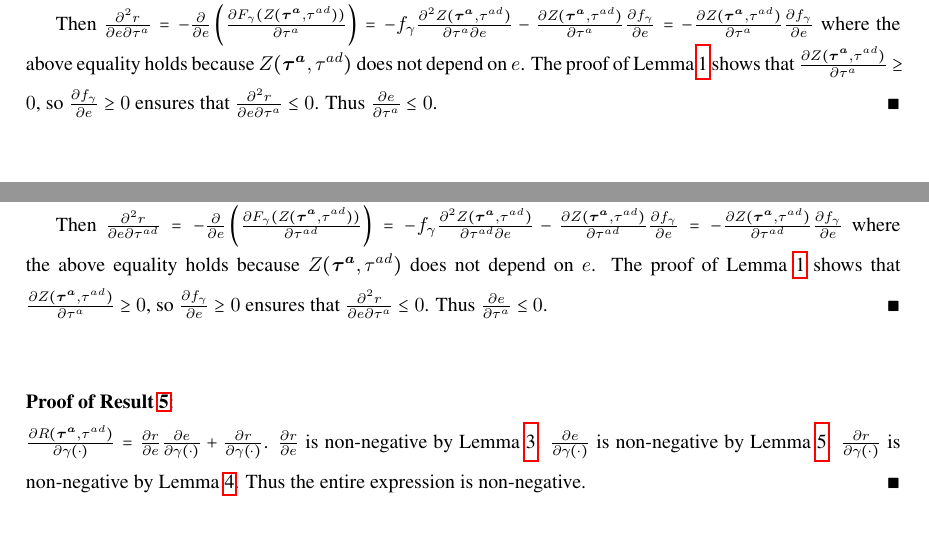
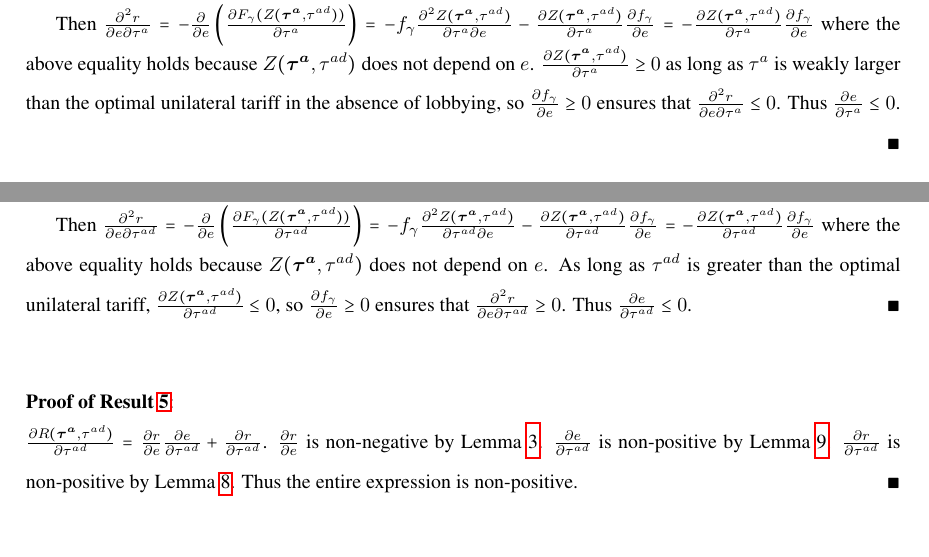
Before and after one commit to kbuzard/dispute-length, a LaTeX document (draft.tex): two parts of pages 10 and 14 of 14, joined at a grey line, cut so that both start at the same text. Compiled offline with pdfLaTeX.

Commit message:
finish \tad results; temp fix for proof of res:lobby

```diff
--- a/draft.tex
+++ b/draft.tex
@@ -395,7 +395,7 @@ We can rewrite $\frac{\partial r(e,\bta,\tad)}{\partial  \tau^a} = -\frac{\parti
 
 Then $\frac{\partial^2 r}{\partial e \partial \tau^a} = 	- \frac{\partial}{\partial e} \left( \frac{\partial F_\ga (Z(\bta,\tad))}{\partial \tau^a} \right) =
 	   - f_\ga \frac{\partial^2 Z(\bta,\tad)}{\partial \tau^a \partial e} - \frac{\partial Z(\bta,\tad)}{\partial \tau^a} \frac{\partial f_\ga}{\partial e} = - \frac{\partial Z(\bta,\tad)}{\partial \tau^a} \frac{\partial f_\ga}{\partial e} $
-where the above equality holds because $Z(\bta,\tad)$ does not depend on $e$. The proof of Lemma~\ref{res:leg_a} shows that $\frac{\partial Z(\bta,\tad)}{\partial \tau^a} \geq 0$, so $\frac{\partial f_\ga}{\partial e} \geq 0$ ensures that $\frac{\partial^2 r}{\partial e \partial \tau^a} \leq 0$. Thus $\frac{\partial e}{\partial \tau^a} \leq 0$.  $\hfill\blacksquare$
+where the above equality holds because $Z(\bta,\tad)$ does not depend on $e$. $\frac{\partial Z(\bta,\tad)}{\partial \tau^a} \geq 0$ as long as $\tau^a$ is weakly larger than the optimal unilateral tariff in the absence of lobbying, so $\frac{\partial f_\ga}{\partial e} \geq 0$ ensures that $\frac{\partial^2 r}{\partial e \partial \tau^a} \leq 0$. Thus $\frac{\partial e}{\partial \tau^a} \leq 0$.  $\hfill\blacksquare$
 
 
 \vskip.4in
@@ -511,13 +511,13 @@ We can rewrite $\frac{\partial r(e,\bta,\tad)}{\partial  \tad} = -\frac{\partial
 
 Then $\frac{\partial^2 r}{\partial e \partial \tad} = 	- \frac{\partial}{\partial e} \left( \frac{\partial F_\ga (Z(\bta,\tad))}{\partial \tad} \right) =
 	   - f_\ga \frac{\partial^2 Z(\bta,\tad)}{\partial \tad \partial e} - \frac{\partial Z(\bta,\tad)}{\partial \tad} \frac{\partial f_\ga}{\partial e} = - \frac{\partial Z(\bta,\tad)}{\partial \tad} \frac{\partial f_\ga}{\partial e} $
-where the above equality holds because $Z(\bta,\tad)$ does not depend on $e$. The proof of Lemma~\ref{res:leg_a} shows that $\frac{\partial Z(\bta,\tad)}{\partial \tau^a} \geq 0$, so $\frac{\partial f_\ga}{\partial e} \geq 0$ ensures that $\frac{\partial^2 r}{\partial e \partial \tau^a} \leq 0$. Thus $\frac{\partial e}{\partial \tau^a} \leq 0$.  $\hfill\blacksquare$
+where the above equality holds because $Z(\bta,\tad)$ does not depend on $e$. As long as $\tad$ is greater than the optimal unilateral tariff, $\frac{\partial Z(\bta,\tad)}{\partial \tad} \leq 0$, so $\frac{\partial f_\ga}{\partial e} \geq 0$ ensures that $\frac{\partial^2 r}{\partial e \partial \tad} \geq 0$. Thus $\frac{\partial e}{\partial \tad} \leq 0$.  $\hfill\blacksquare$
 
 
 
 \vskip.4in
 \noindent \textbf{\hypertarget{Pr_tad_total}{Proof of Result~\ref{res:tad_total}}}: \\
-$\frac{\partial R(\bta,\tad)}{\partial \ga(\cdot)} = \frac{\partial r}{\partial  e}\frac{\partial e}{\partial \ga(\cdot)} + \frac{\partial r}{\partial \ga(\cdot)}$. $\frac{\partial r}{\partial  e}$ is non-negative by Lemma~\ref{res:bincC}. $\frac{\partial e}{\partial \ga(\cdot)}$ is non-negative by Lemma~\ref{res:ga_indir}. $\frac{\partial r}{\partial \ga(\cdot)}$ is non-negative by Lemma~\ref{res:ga_dir}. Thus the entire expression is non-negative. $\hfill\blacksquare$
+$\frac{\partial R(\bta,\tad)}{\partial \tad} = \frac{\partial r}{\partial  e}\frac{\partial e}{\partial \tad} + \frac{\partial r}{\partial \tad}$. $\frac{\partial r}{\partial  e}$ is non-negative by Lemma~\ref{res:bincC}. $\frac{\partial e}{\partial \tad}$ is non-positive by Lemma~\ref{res:tad_indir}. $\frac{\partial r}{\partial \tad}$ is non-positive by Lemma~\ref{res:tad_dir}. Thus the entire expression is non-positive. $\hfill\blacksquare$
 
 
 
```
Also changed, not shown: draft.pdf, draft.tex (4 more changed lines).
